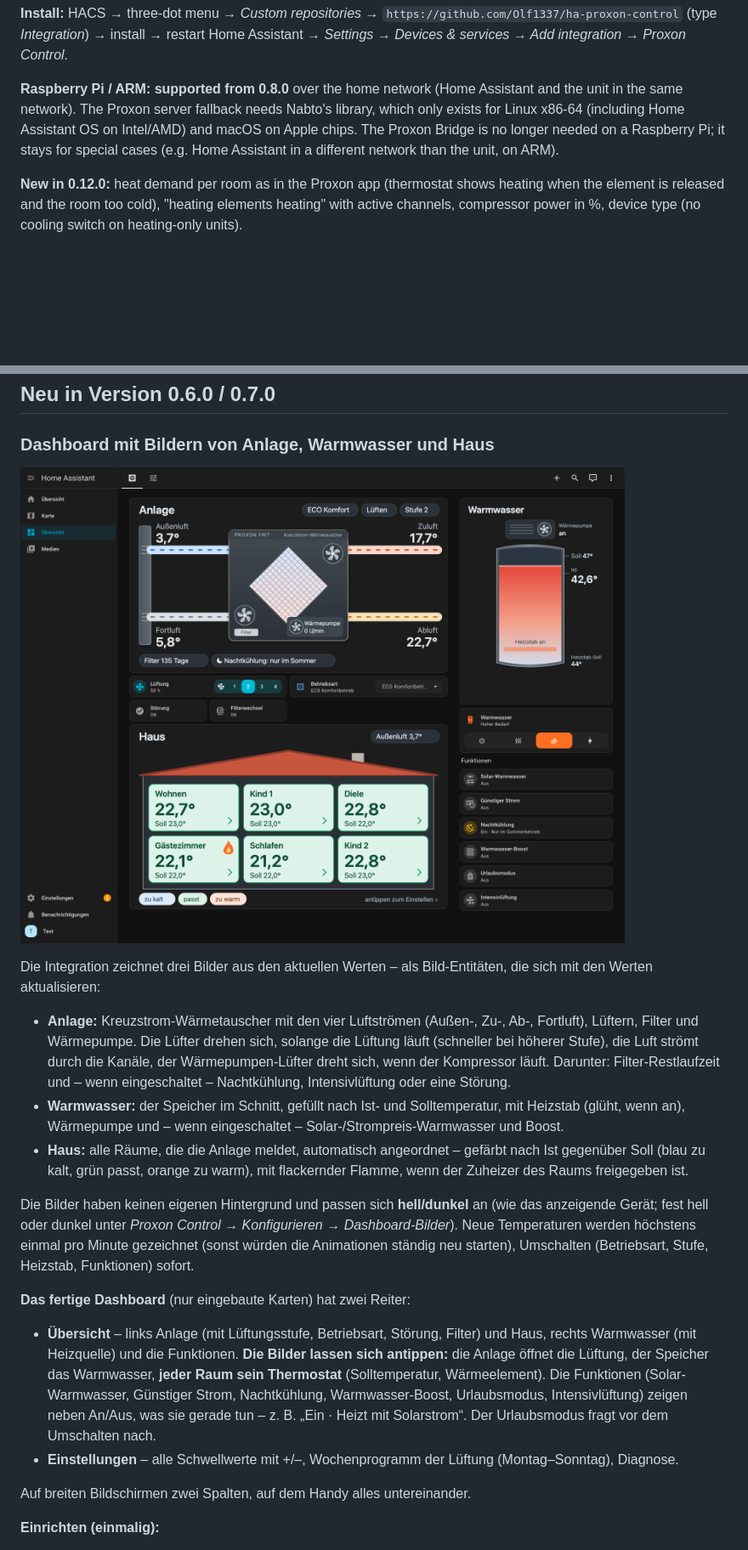
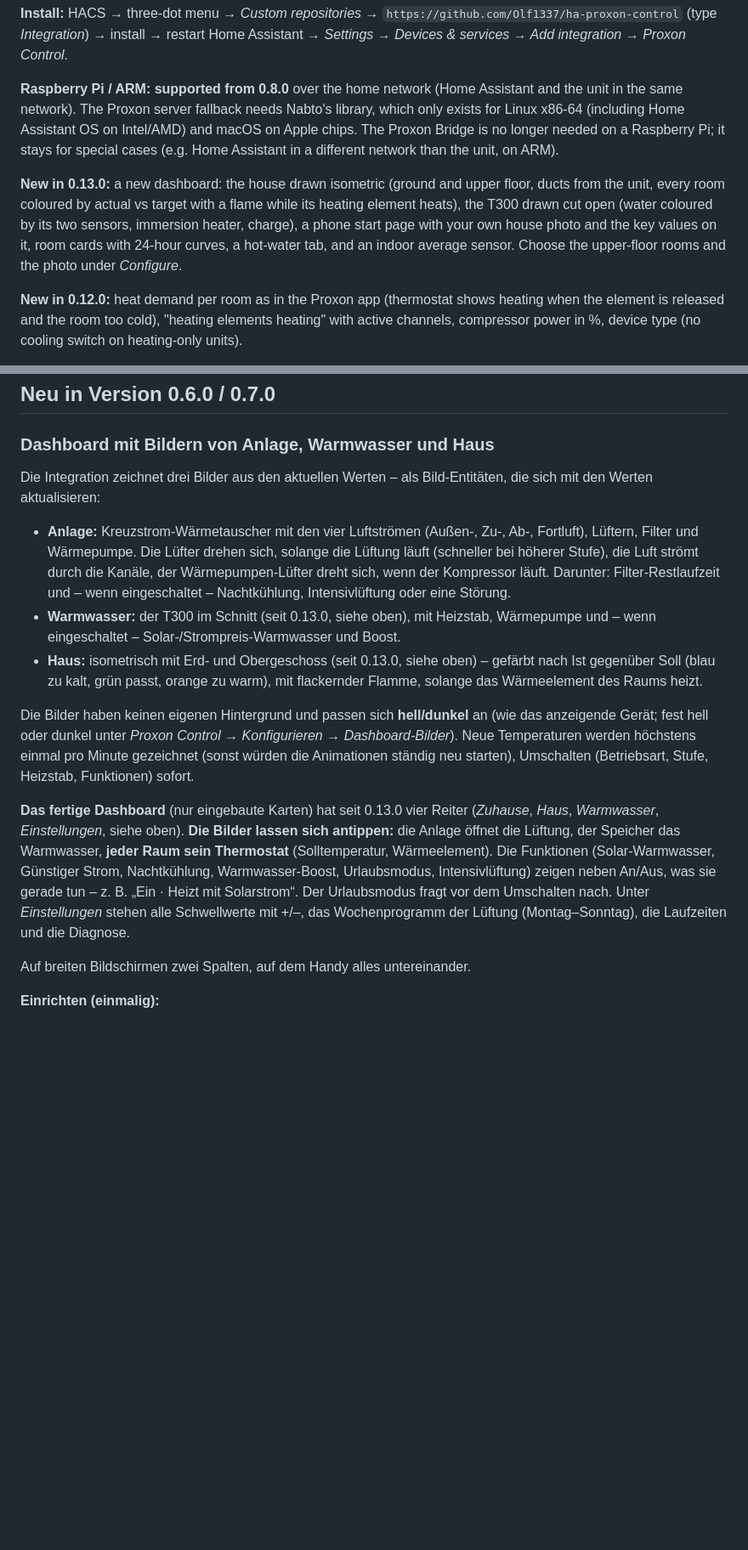
Before and after one commit to Olf1337/ha-proxon-control, a Markdown page: README.md, 2 parts joined by grey strips. Shown at 85% size. Rendered like a GitHub page; pictures changed too: docs/dashboard-preview.png; blank space fills up the shorter version.

```diff
--- a/README.md
+++ b/README.md
@@ -29,6 +29,11 @@ source is included.
 Nabto's library, which only exists for Linux x86-64 (including Home Assistant OS on Intel/AMD) and macOS on Apple chips. The Proxon Bridge is no longer
 needed on a Raspberry Pi; it stays for special cases (e.g. Home Assistant in a different network than the unit, on ARM).
 
+**New in 0.13.0:** a new dashboard: the house drawn isometric (ground and upper floor, ducts from the unit, every room coloured by
+actual vs target with a flame while its heating element heats), the T300 drawn cut open (water coloured by its two sensors, immersion heater,
+charge), a phone start page with your own house photo and the key values on it, room cards with 24-hour curves, a hot-water tab, and
+an indoor average sensor. Choose the upper-floor rooms and the photo under *Configure*.
+
 **New in 0.12.0:** heat demand per room as in the Proxon app (thermostat shows heating when the element is released and the room
 too cold), "heating elements heating" with active channels, compressor power in %, device type (no cooling switch on heating-only units).
 
@@ -204,28 +237,24 @@ mit Firmware 7.4 / Warmwasser-Modul 3.5 geprüft; jede Änderung wird – wie im
 
 ### Dashboard mit Bildern von Anlage, Warmwasser und Haus
 
-![Vorschau](docs/dashboard-preview.png)
-
 Die Integration zeichnet drei Bilder aus den aktuellen Werten – als Bild-Entitäten, die sich mit den Werten aktualisieren:
 
 * **Anlage:** Kreuzstrom-Wärmetauscher mit den vier Luftströmen (Außen-, Zu-, Ab-, Fortluft), Lüftern, Filter und Wärmepumpe. Die Lüfter drehen sich,
   solange die Lüftung läuft (schneller bei höherer Stufe), die Luft strömt durch die Kanäle, der Wärmepumpen-Lüfter dreht sich, wenn der Kompressor läuft.
   Darunter: Filter-Restlaufzeit und – wenn eingeschaltet – Nachtkühlung, Intensivlüftung oder eine Störung.
-* **Warmwasser:** der Speicher im Schnitt, gefüllt nach Ist- und Solltemperatur, mit Heizstab (glüht, wenn an), Wärmepumpe und – wenn eingeschaltet –
-  Solar-/Strompreis-Warmwasser und Boost.
-* **Haus:** alle Räume, die die Anlage meldet, automatisch angeordnet – gefärbt nach Ist gegenüber Soll (blau zu kalt, grün passt, orange zu warm),
-  mit flackernder Flamme, wenn der Zuheizer des Raums freigegeben ist.
+* **Warmwasser:** der T300 im Schnitt (seit 0.13.0, siehe oben), mit Heizstab, Wärmepumpe und – wenn eingeschaltet – Solar-/Strompreis-Warmwasser und Boost.
+* **Haus:** isometrisch mit Erd- und Obergeschoss (seit 0.13.0, siehe oben) – gefärbt nach Ist gegenüber Soll (blau zu kalt, grün passt, orange zu warm),
+  mit flackernder Flamme, solange das Wärmeelement des Raums heizt.
 
 Die Bilder haben keinen eigenen Hintergrund und passen sich **hell/dunkel** an (wie das anzeigende Gerät; fest hell oder dunkel unter
 *Proxon Control → Konfigurieren → Dashboard-Bilder*). Neue Temperaturen werden höchstens einmal pro Minute gezeichnet (sonst würden die Animationen
 ständig neu starten), Umschalten (Betriebsart, Stufe, Heizstab, Funktionen) sofort.
 
-**Das fertige Dashboard** (nur eingebaute Karten) hat zwei Reiter:
-* **Übersicht** – links Anlage (mit Lüftungsstufe, Betriebsart, Störung, Filter) und Haus, rechts Warmwasser (mit Heizquelle) und die Funktionen.
-  **Die Bilder lassen sich antippen:** die Anlage öffnet die Lüftung, der Speicher das Warmwasser, **jeder Raum sein Thermostat** (Solltemperatur,
-  Wärmeelement). Die Funktionen (Solar-Warmwasser, Günstiger Strom, Nachtkühlung, Warmwasser-Boost, Urlaubsmodus, Intensivlüftung) zeigen neben An/Aus,
-  was sie gerade tun – z. B. „Ein · Heizt mit Solarstrom“. Der Urlaubsmodus fragt vor dem Umschalten nach.
-* **Einstellungen** – alle Schwellwerte mit +/–, Wochenprogramm der Lüftung (Montag–Sonntag), Diagnose.
+**Das fertige Dashboard** (nur eingebaute Karten) hat seit 0.13.0 vier Reiter (*Zuhause*, *Haus*, *Warmwasser*, *Einstellungen*, siehe oben).
+**Die Bilder lassen sich antippen:** die Anlage öffnet die Lüftung, der Speicher das Warmwasser, **jeder Raum sein Thermostat** (Solltemperatur,
+Wärmeelement). Die Funktionen (Solar-Warmwasser, Günstiger Strom, Nachtkühlung, Warmwasser-Boost, Urlaubsmodus, Intensivlüftung) zeigen neben An/Aus,
+was sie gerade tun – z. B. „Ein · Heizt mit Solarstrom“. Der Urlaubsmodus fragt vor dem Umschalten nach. Unter *Einstellungen* stehen alle
+Schwellwerte mit +/–, das Wochenprogramm der Lüftung (Montag–Sonntag), die Laufzeiten und die Diagnose.
 
 Auf breiten Bildschirmen zwei Spalten, auf dem Handy alles untereinander.
 
```
Also changed, not shown: other parts of README.md (+30 -2 lines), docs/dashboard-phone.png (added), 12 other files.
